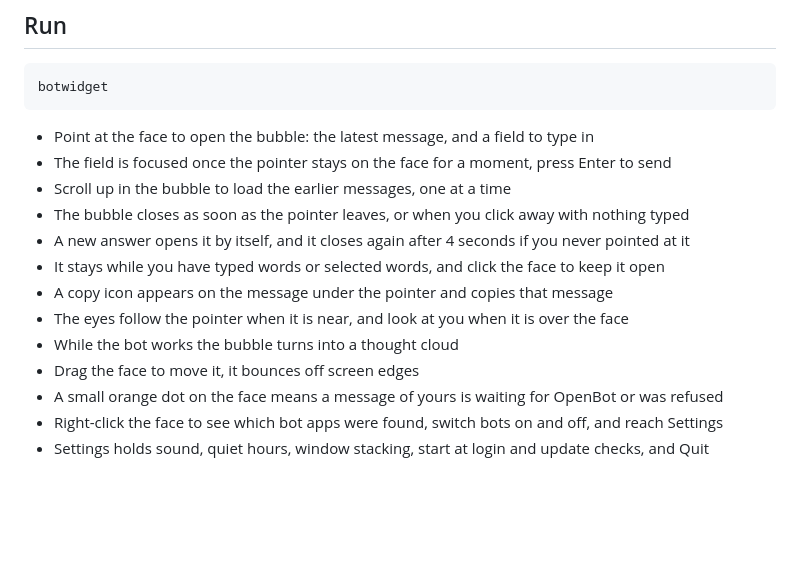
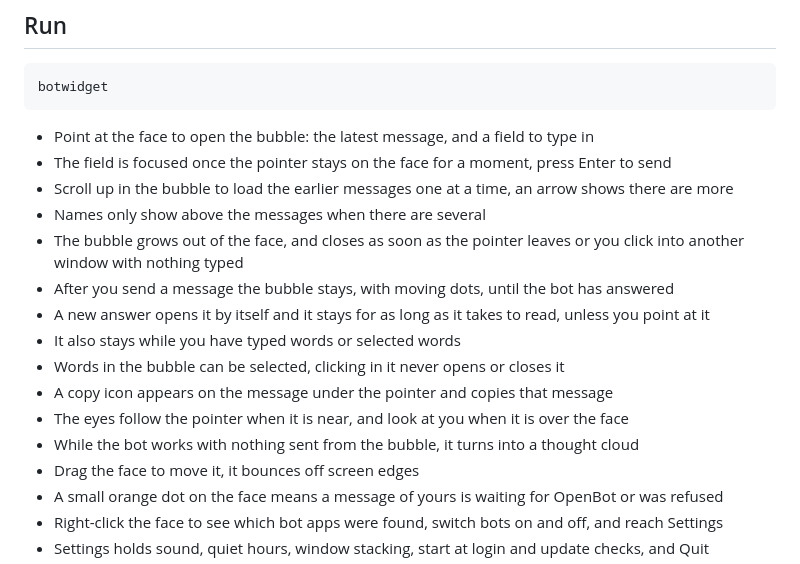
Before and after one commit to Menziess/bot-widget, a Markdown page: README.md, the part around the change. GitHub-like rendering; blank space fills up the shorter version.

Commit message:
Update the README for the bubble that stays until answered and grows out of the face

```diff
--- a/README.md
+++ b/README.md
@@ -23,13 +23,16 @@ botwidget
 
 - Point at the face to open the bubble: the latest message, and a field to type in
 - The field is focused once the pointer stays on the face for a moment, press Enter to send
-- Scroll up in the bubble to load the earlier messages, one at a time
-- The bubble closes as soon as the pointer leaves, or when you click away with nothing typed
-- A new answer opens it by itself, and it closes again after 4 seconds if you never pointed at it
-- It stays while you have typed words or selected words, and click the face to keep it open
+- Scroll up in the bubble to load the earlier messages one at a time, an arrow shows there are more
+- Names only show above the messages when there are several
+- The bubble grows out of the face, and closes as soon as the pointer leaves or you click into another window with nothing typed
+- After you send a message the bubble stays, with moving dots, until the bot has answered
+- A new answer opens it by itself and it stays for as long as it takes to read, unless you point at it
+- It also stays while you have typed words or selected words
+- Words in the bubble can be selected, clicking in it never opens or closes it
 - A copy icon appears on the message under the pointer and copies that message
 - The eyes follow the pointer when it is near, and look at you when it is over the face
-- While the bot works the bubble turns into a thought cloud
+- While the bot works with nothing sent from the bubble, it turns into a thought cloud
 - Drag the face to move it, it bounces off screen edges
 - A small orange dot on the face means a message of yours is waiting for OpenBot or was refused
 - Right-click the face to see which bot apps were found, switch bots on and off, and reach Settings
```
